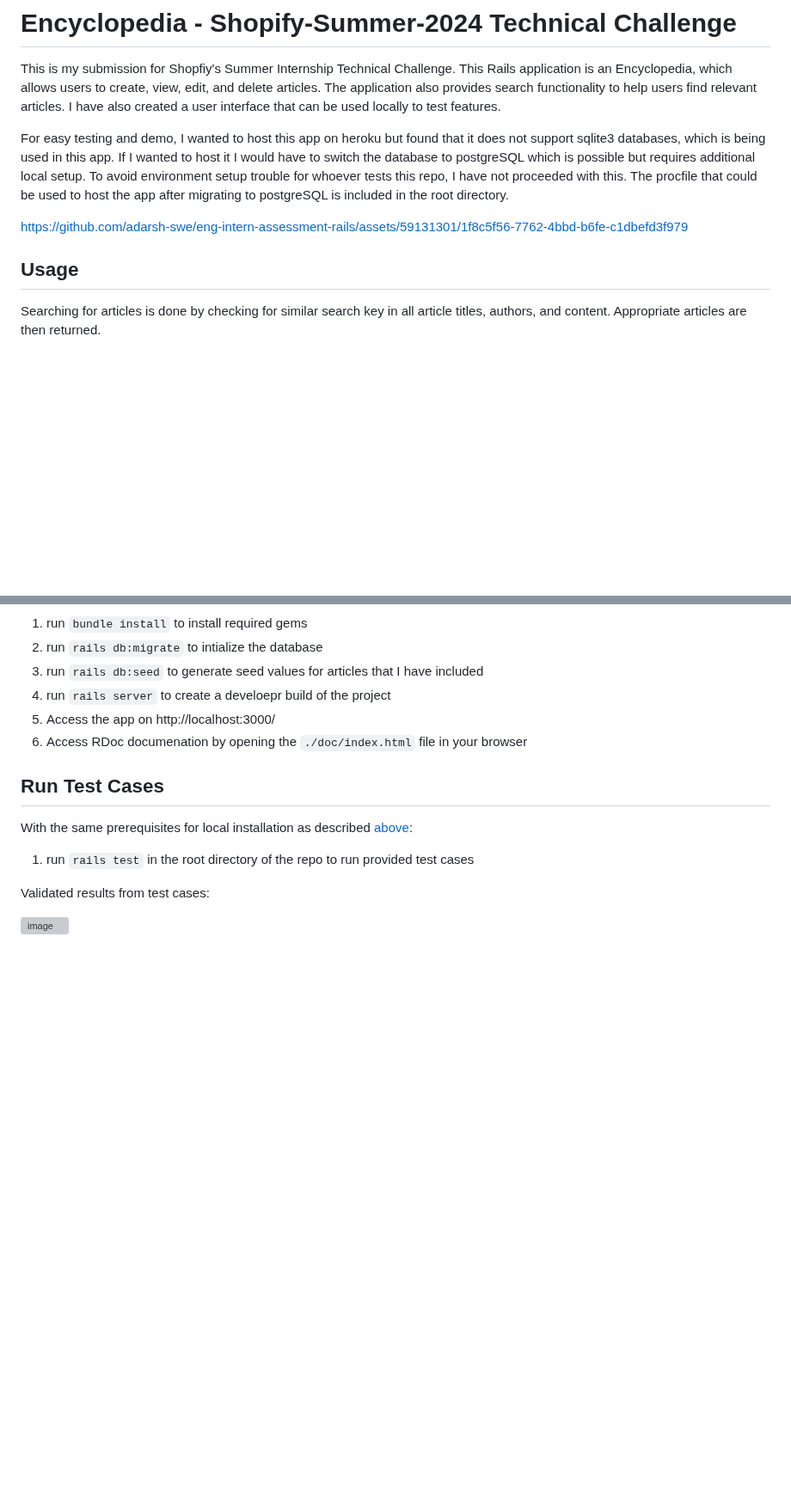
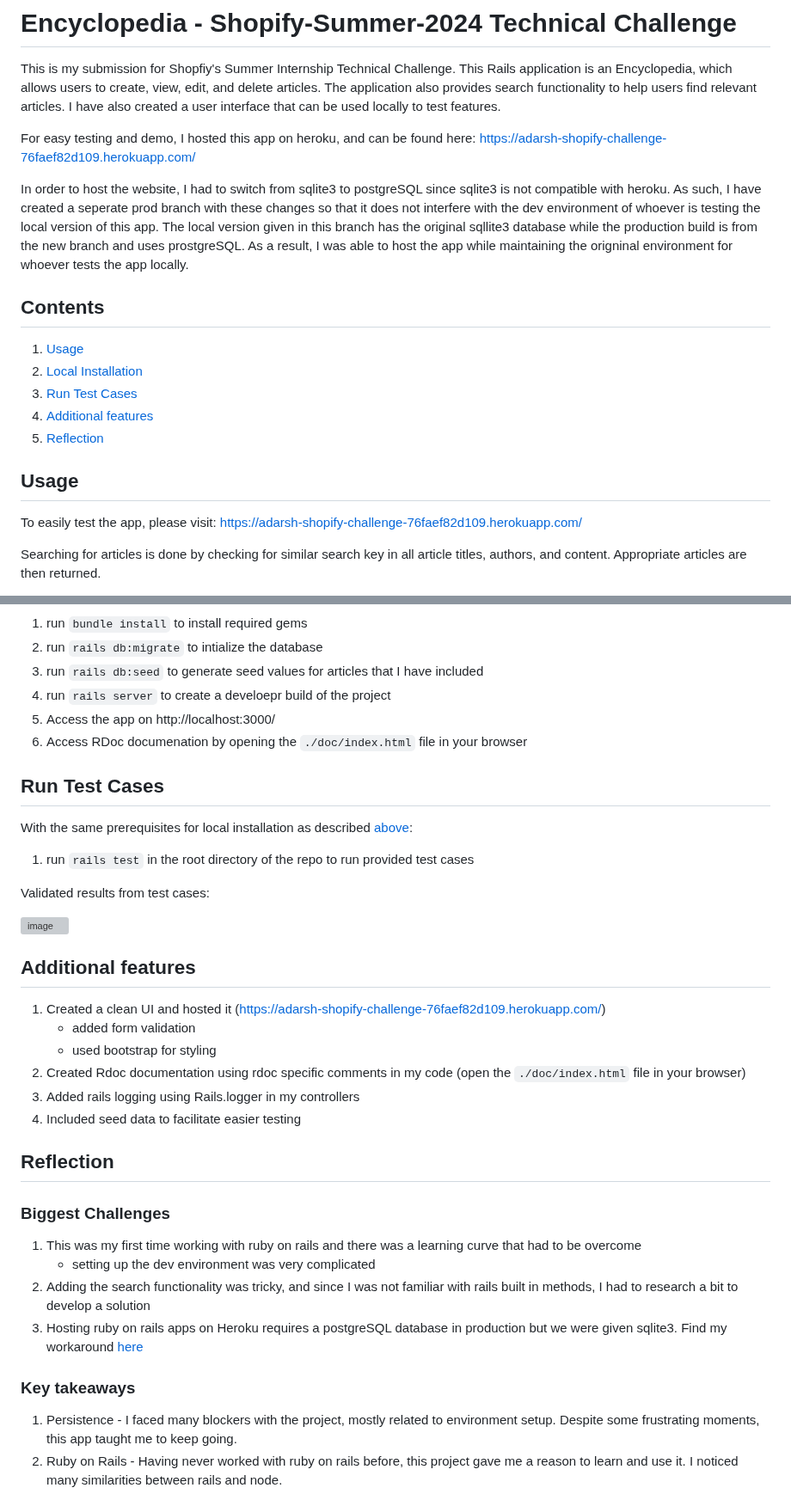
Before and after one commit to Shopify/eng-intern-assessment-rails, a Markdown page: README.md, 2 parts joined by grey strips. Shown at 86% size. Drawn GitHub-style; blank space fills up the shorter version; grey boxes are pictures that could not be loaded.

```diff
--- a/README.md
+++ b/README.md
@@ -3,12 +3,19 @@
 This is my submission for Shopfiy's Summer Internship Technical Challenge. This Rails application is an Encyclopedia, which allows users to create, view, edit, and delete articles. The application also provides search functionality to help users find relevant articles. I have also created a user interface that can be used locally to test features.
 
 
-For easy testing and demo, I wanted to host this app on heroku but found that it does not support sqlite3 databases, which is being used in this app. If I wanted to host it I would have to switch the database to postgreSQL which is possible but requires additional local setup. To avoid environment setup trouble for whoever tests this repo, I have not proceeded with this. The procfile that could be used to host the app after migrating to postgreSQL is included in the root directory.
+For easy testing and demo, I hosted this app on heroku, and can be found here: https://adarsh-shopify-challenge-76faef82d109.herokuapp.com/
 
-https://github.com/adarsh-swe/eng-intern-assessment-rails/assets/59131301/1f8c5f56-7762-4bbd-b6fe-c1dbefd3f979
+In order to host the website, I had to switch from sqlite3 to postgreSQL since sqlite3 is not compatible with heroku. As such, I have created a seperate prod branch with these changes so that it does not interfere with the dev environment of whoever is testing the local version of this app. The local version given in this branch has the original sqllite3 database while the production build is from the new branch and uses prostgreSQL. As a result, I was able to host the app while maintaining the origninal environment for whoever tests the app locally.
 
+## Contents
+1. [Usage](#usage)
+2. [Local Installation](#local-installation)
+3. [Run Test Cases](#run-test-cases)
+4. [Additional features](#additional-features)
+5. [Reflection](#reflection)
 
 ## Usage
+To easily test the app, please visit: https://adarsh-shopify-challenge-76faef82d109.herokuapp.com/
 
 Searching for articles is done by checking for similar search key in all article titles, authors, and content. Appropriate articles are then returned.
 
@@ -44,3 +51,22 @@ With the same prerequisites for local installation as described [above](#local-i
 Validated results from test cases:
 
 <img width="500" alt="image" src="https://github.com/adarsh-swe/eng-intern-assessment-rails/assets/59131301/1ba0c32f-2e5f-4310-bc43-66b790f0af5a">
+
+## Additional features
+1. Created a clean UI and hosted it (https://adarsh-shopify-challenge-76faef82d109.herokuapp.com/)
+   * added form validation
+   * used bootstrap for styling
+3. Created Rdoc documentation using rdoc specific comments in my code (open the `./doc/index.html` file in your browser)
+4. Added rails logging using Rails.logger in my controllers
+5. Included seed data to facilitate easier testing
+
+## Reflection
+### Biggest Challenges
+1. This was my first time working with ruby on rails and there was a learning curve that had to be overcome
+   * setting up the dev environment was very complicated
+2. Adding the search functionality was tricky, and since I was not familiar with rails built in methods, I had to research a bit to develop a solution
+3. Hosting ruby on rails apps on Heroku requires a postgreSQL database in production but we were given sqlite3. Find my workaround [here](#encyclopedia---shopify-summer-2024-technical-challenge)
+
+### Key takeaways
+1. Persistence - I faced many blockers with the project, mostly related to environment setup. Despite some frustrating moments, this app taught me to keep going.
+2. Ruby on Rails - Having never worked with ruby on rails before, this project gave me a reason to learn and use it. I noticed many similarities between rails and node.
```
